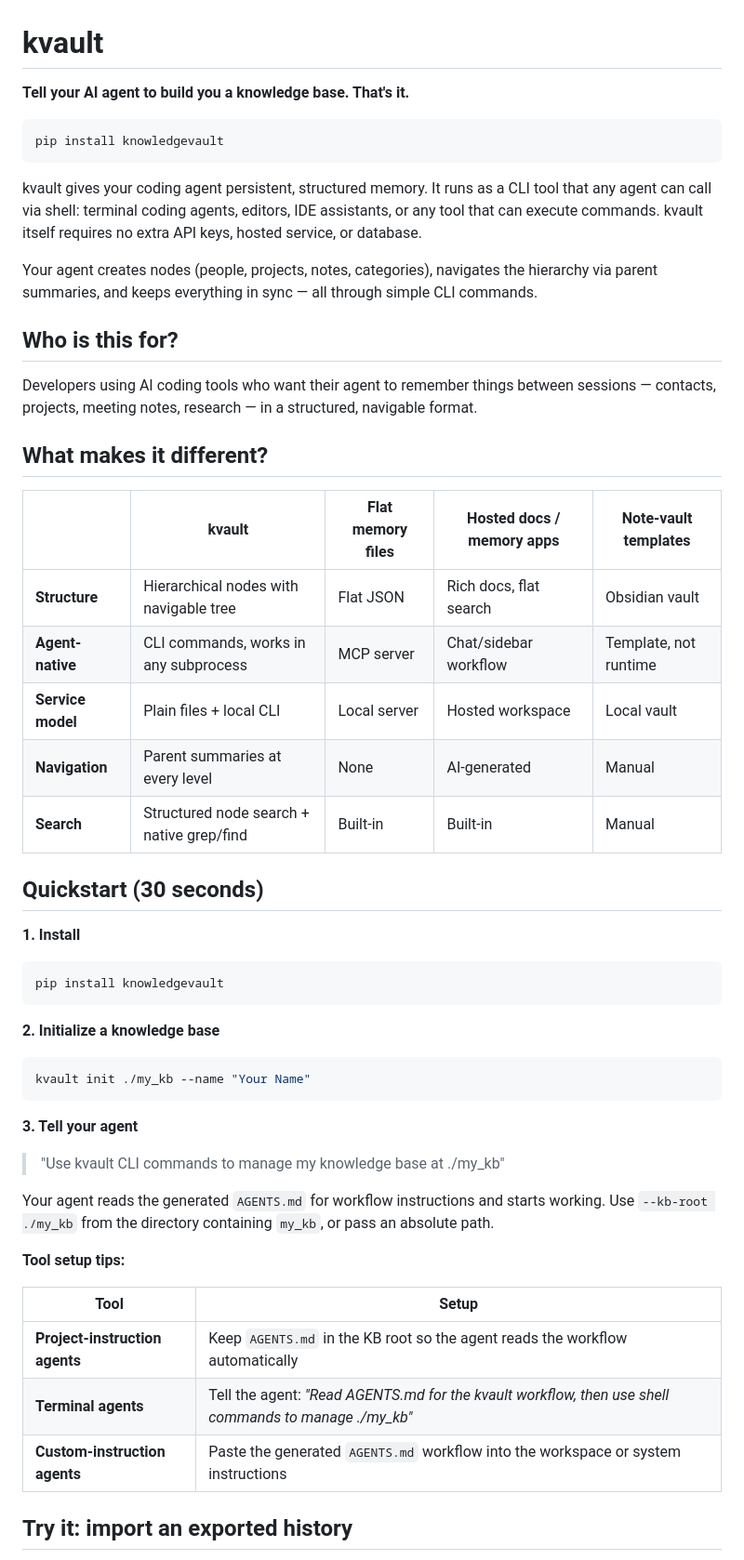
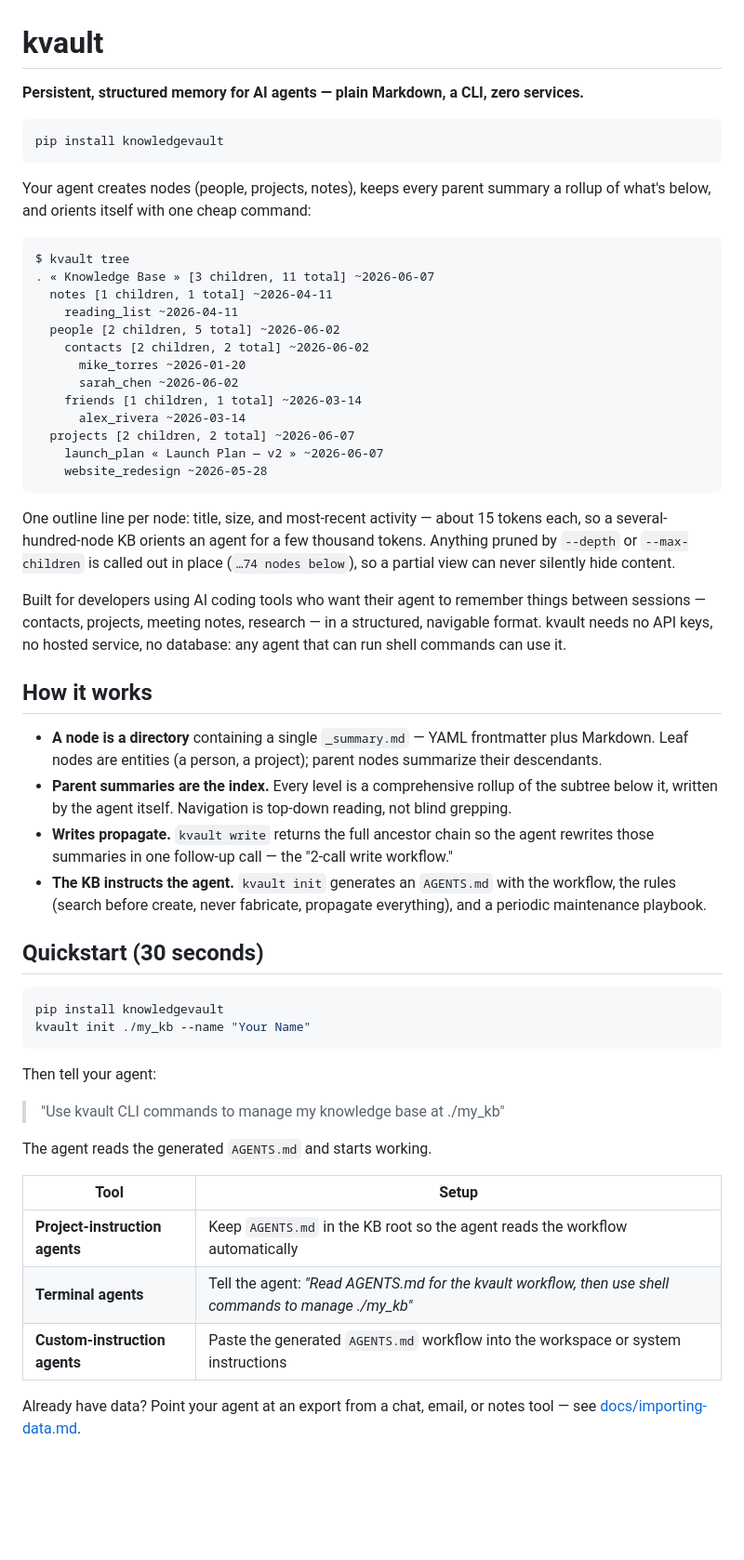
Before and after one commit to cimo-labs/kvault, a Markdown page: README.md, the part around one of its changes. Shown at 93% size. GitHub-like rendering; blank space fills up the shorter version.

````diff
--- a/README.md
+++ b/README.md
@@ -1,51 +1,65 @@
 # kvault
 
-**Tell your AI agent to build you a knowledge base. That's it.**
+**Persistent, structured memory for AI agents — plain Markdown, a CLI, zero services.**
 
 ```bash
 pip install knowledgevault
 ```
 
-kvault gives your coding agent persistent, structured memory. It runs as a CLI tool that any agent can call via shell: terminal coding agents, editors, IDE assistants, or any tool that can execute commands. kvault itself requires no extra API keys, hosted service, or database.
+Your agent creates nodes (people, projects, notes), keeps every parent summary a rollup of
+what's below, and orients itself with one cheap command:
 
-Your agent creates nodes (people, projects, notes, categories), navigates the hierarchy via parent summaries, and keeps everything in sync — all through simple CLI commands.
+```text
+$ kvault tree
+. « Knowledge Base » [3 children, 11 total] ~2026-06-07
+  notes [1 children, 1 total] ~2026-04-11
+    reading_list ~2026-04-11
+  people [2 children, 5 total] ~2026-06-02
+    contacts [2 children, 2 total] ~2026-06-02
+      mike_torres ~2026-01-20
+      sarah_chen ~2026-06-02
+    friends [1 children, 1 total] ~2026-03-14
+      alex_rivera ~2026-03-14
+  projects [2 children, 2 total] ~2026-06-07
+    launch_plan « Launch Plan — v2 » ~2026-06-07
+    website_redesign ~2026-05-28
+```
 
-## Who is this for?
+One outline line per node: title, size, and most-recent activity — about 15 tokens each, so a
+several-hundred-node KB orients an agent for a few thousand tokens. Anything pruned by
+`--depth` or `--max-children` is called out in place (`…74 nodes below`), so a partial view
+can never silently hide content.
 
-Developers using AI coding tools who want their agent to remember things between sessions — contacts, projects, meeting notes, research — in a structured, navigable format.
+Built for developers using AI coding tools who want their agent to remember things between
+sessions — contacts, projects, meeting notes, research — in a structured, navigable format.
+kvault needs no API keys, no hosted service, no database: any agent that can run shell
+commands can use it.
 
-## What makes it different?
+## How it works
 
-| | kvault | Flat memory files | Hosted docs / memory apps | Note-vault templates |
-|---|---|---|---|---|
-| **Structure** | Hierarchical nodes with navigable tree | Flat JSON | Rich docs, flat search | Obsidian vault |
-| **Agent-native** | CLI commands, works in any subprocess | MCP server | Chat/sidebar workflow | Template, not runtime |
-| **Service model** | Plain files + local CLI | Local server | Hosted workspace | Local vault |
-| **Navigation** | Parent summaries at every level | None | AI-generated | Manual |
-| **Search** | Structured node search + native grep/find | Built-in | Built-in | Manual |
+- **A node is a directory** containing a single `_summary.md` — YAML frontmatter plus
+  Markdown. Leaf nodes are entities (a person, a project); parent nodes summarize their
+  descendants.
+- **Parent summaries are the index.** Every level is a comprehensive rollup of the subtree
+  below it, written by the agent itself. Navigation is top-down reading, not blind grepping.
+- **Writes propagate.** `kvault write` returns the full ancestor chain so the agent rewrites
+  those summaries in one follow-up call — the "2-call write workflow."
+- **The KB instructs the agent.** `kvault init` generates an `AGENTS.md` with the workflow,
+  the rules (search before create, never fabricate, propagate everything), and a periodic
+  maintenance playbook.
 
 ## Quickstart (30 seconds)
 
-**1. Install**
-
 ```bash
 pip install knowledgevault
-```
-
-**2. Initialize a knowledge base**
-
-```bash
 kvault init ./my_kb --name "Your Name"
 ```
 
-**3. Tell your agent**
+Then tell your agent:
 
 > "Use kvault CLI commands to manage my knowledge base at ./my_kb"
 
-Your agent reads the generated `AGENTS.md` for workflow instructions and starts working.
-Use `--kb-root ./my_kb` from the directory containing `my_kb`, or pass an absolute path.
-
-**Tool setup tips:**
+The agent reads the generated `AGENTS.md` and starts working.
 
 | Tool | Setup |
 |------|-------|
@@ -53,5 +67,6 @@ Use `--kb-root ./my_kb` from the directory containing `my_kb`, or pass an absolu
 | **Terminal agents** | Tell the agent: *"Read AGENTS.md for the kvault workflow, then use shell commands to manage ./my_kb"* |
 | **Custom-instruction agents** | Paste the generated `AGENTS.md` workflow into the workspace or system instructions |
 
-## Try it: import an exported history
+Already have data? Point your agent at an export from a chat, email, or notes tool — see
+[docs/importing-data.md](https://github.com/cimo-labs/kvault/blob/main/docs/importing-data.md).
 
````
Also changed, not shown: other parts of README.md (+66 -248 lines), docs/importing-data.md (added, +44 -0 lines).
